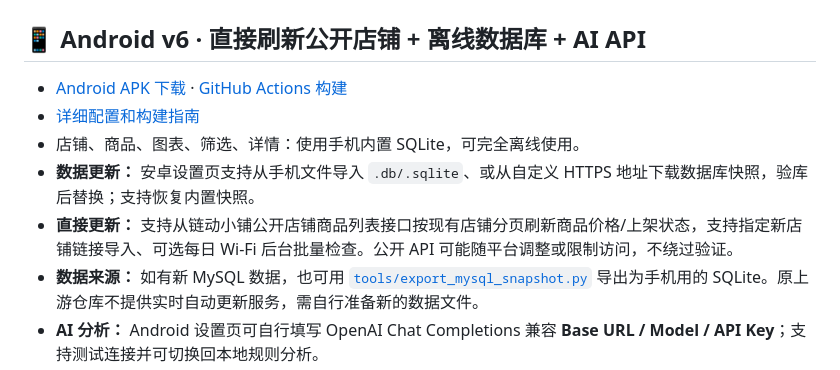
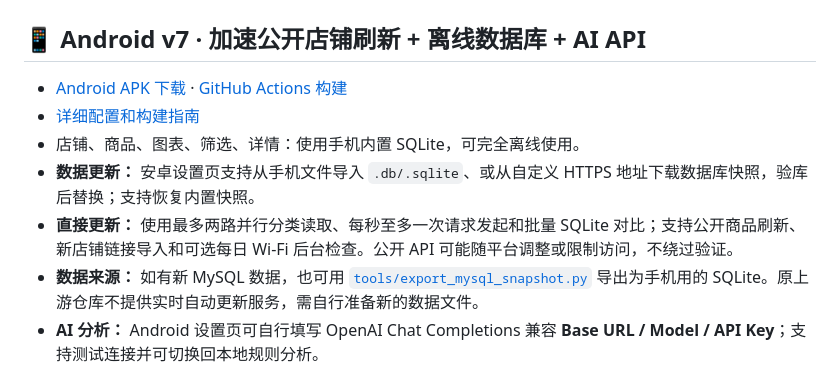
Before and after one commit to qwer654/wzyp-view, a Markdown page: README.md, the part around the change. GitHub-like rendering.

Commit message:
Update Android v7 feature overview

```diff
--- a/README.md
+++ b/README.md
@@ -31,13 +31,13 @@
 
 ![设置页](docs/screenshot-settings.png)
 
-## 📱 Android v6 · 直接刷新公开店铺 + 离线数据库 + AI API
+## 📱 Android v7 · 加速公开店铺刷新 + 离线数据库 + AI API
 
 - [Android APK 下载](../../releases) · [GitHub Actions 构建](../../actions/workflows/android-apk.yml)
 - [详细配置和构建指南](android-app/README.md)
 - 店铺、商品、图表、筛选、详情：使用手机内置 SQLite，可完全离线使用。
 - **数据更新：** 安卓设置页支持从手机文件导入 `.db/.sqlite`、或从自定义 HTTPS 地址下载数据库快照，验库后替换；支持恢复内置快照。
-- **直接更新：** 支持从链动小铺公开店铺商品列表接口按现有店铺分页刷新商品价格/上架状态，支持指定新店铺链接导入、可选每日 Wi-Fi 后台批量检查。公开 API 可能随平台调整或限制访问，不绕过验证。
+- **直接更新：** 使用最多两路并行分类读取、每秒至多一次请求发起和批量 SQLite 对比；支持公开商品刷新、新店铺链接导入和可选每日 Wi-Fi 后台检查。公开 API 可能随平台调整或限制访问，不绕过验证。
 - **数据来源：** 如有新 MySQL 数据，也可用 [`tools/export_mysql_snapshot.py`](tools/export_mysql_snapshot.py) 导出为手机用的 SQLite。原上游仓库不提供实时自动更新服务，需自行准备新的数据文件。
 - **AI 分析：** Android 设置页可自行填写 OpenAI Chat Completions 兼容 **Base URL / Model / API Key**；支持测试连接并可切换回本地规则分析。
 - API Key 由 Android Keystore 加密保存；公网要求 HTTPS；使用在线 AI 时只向自选服务商提供相关统计摘要与问题，不上传完整数据库。
```
